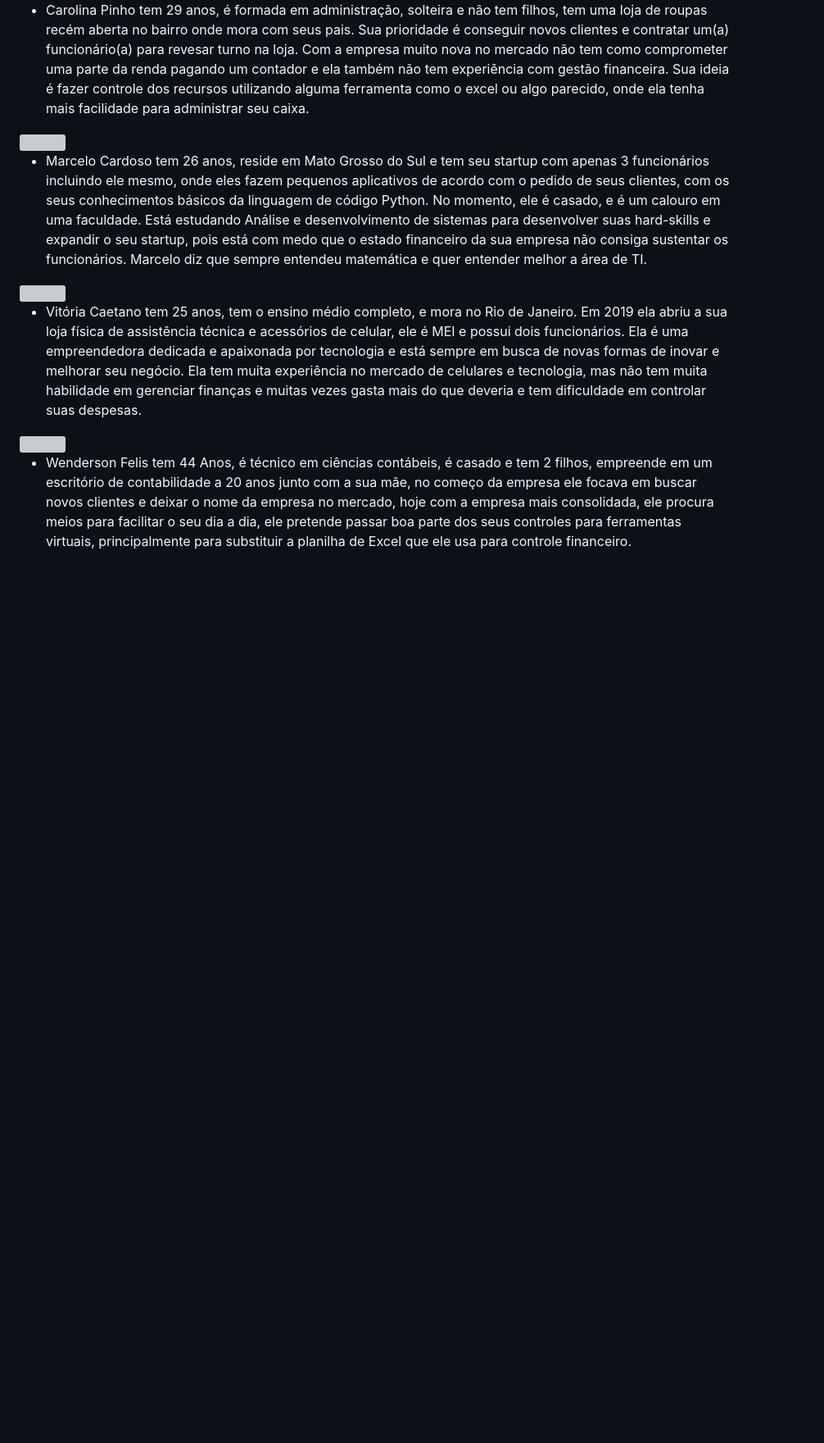
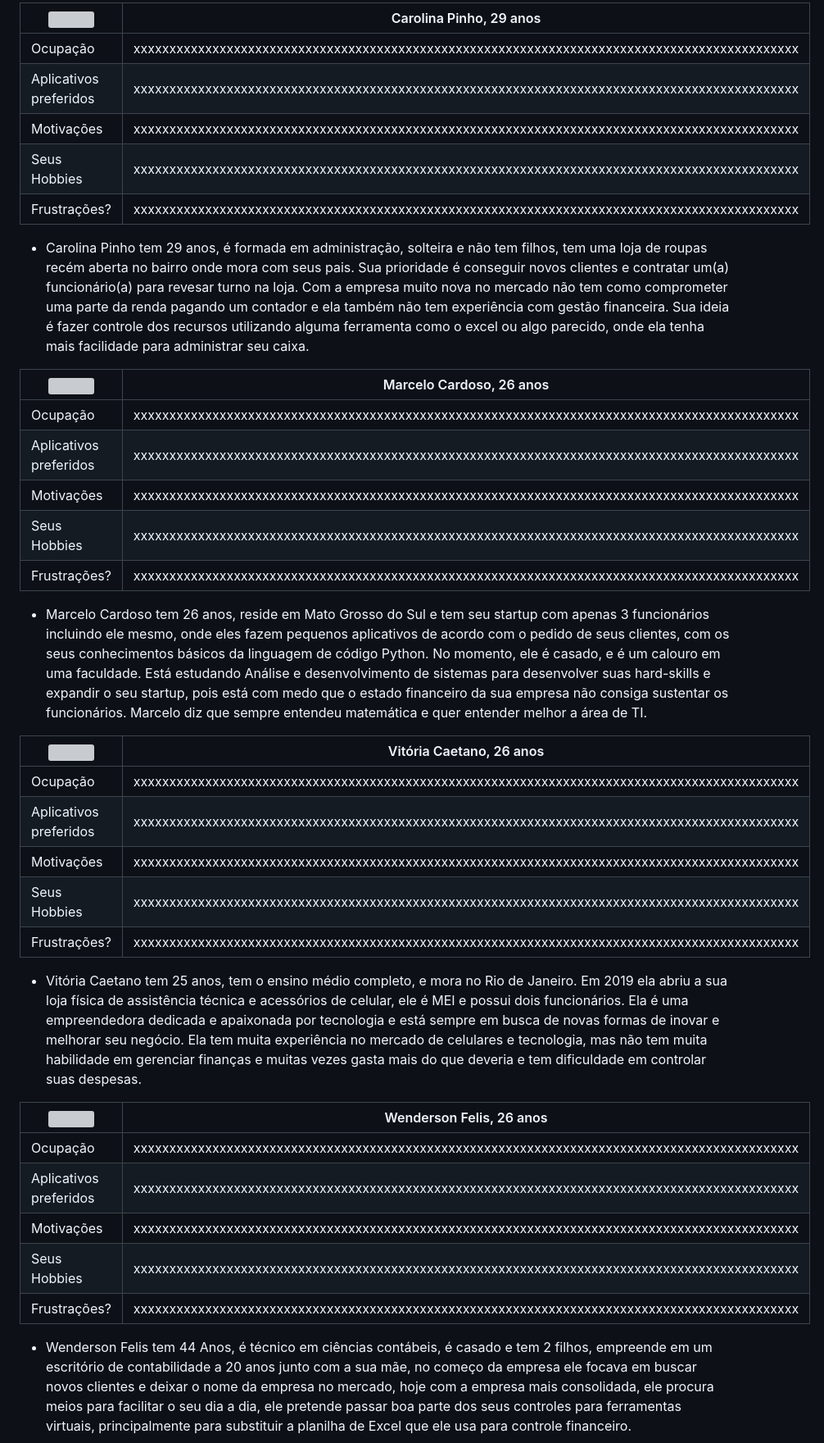
Before and after one commit to ICEI-PUC-Minas-PMV-ADS/pmv-ads-2023-1-e1-proj-web-t5-pmv-ads-2023-1-e1-proj-web-t5-protags, a Markdown page: docs/02-Especificação do Projeto.md, the part around one of its changes. Shown at 82% size. Drawn GitHub-style; blank space fills up the shorter version; grey boxes are pictures that could not be loaded.

```diff
--- a/docs/02-Especificação do Projeto.md
+++ b/docs/02-Especificação do Projeto.md
@@ -26,22 +21,44 @@ Apresente uma visão geral do que será abordado nesta parte do documento, enume
 
+<img src="https://png.pngtree.com/element_our/png/20181206/female-avatar-vector-icon-png_262142.jpg" width="200%"> | Carolina Pinho, 29 anos                                                                                     |
+| ------------------------------------------------------------------------------------------------------------------------ | ---------------------------------------------------------------------------------------------------------------------- |
+| Ocupação                                                                                                                 | xxxxxxxxxxxxxxxxxxxxxxxxxxxxxxxxxxxxxxxxxxxxxxxxxxxxxxxxxxxxxxxxxxxxxxxxxxxxxxxxxxxxxxxxxxxxx |
+| Aplicativos preferidos                                                                                                   | xxxxxxxxxxxxxxxxxxxxxxxxxxxxxxxxxxxxxxxxxxxxxxxxxxxxxxxxxxxxxxxxxxxxxxxxxxxxxxxxxxxxxxxxxxxxx |
+| Motivações                                                                                                               | xxxxxxxxxxxxxxxxxxxxxxxxxxxxxxxxxxxxxxxxxxxxxxxxxxxxxxxxxxxxxxxxxxxxxxxxxxxxxxxxxxxxxxxxxxxxx |
+| Seus Hobbies                                                                                                             | xxxxxxxxxxxxxxxxxxxxxxxxxxxxxxxxxxxxxxxxxxxxxxxxxxxxxxxxxxxxxxxxxxxxxxxxxxxxxxxxxxxxxxxxxxxxx |
+| Frustrações?                                                                                                             | xxxxxxxxxxxxxxxxxxxxxxxxxxxxxxxxxxxxxxxxxxxxxxxxxxxxxxxxxxxxxxxxxxxxxxxxxxxxxxxxxxxxxxxxxxxxx |
 
 - Carolina Pinho tem 29 anos, é formada em administração, solteira e não tem filhos, tem uma loja de roupas recém aberta no bairro onde mora com seus pais. Sua prioridade é conseguir novos clientes e contratar um(a) funcionário(a) para revesar turno na loja. Com a empresa muito nova no mercado não tem como comprometer uma parte da renda pagando um contador e ela também não tem experiência com gestão financeira. Sua ideia é fazer controle dos recursos utilizando alguma ferramenta como o excel ou algo parecido, onde ela tenha mais facilidade para administrar seu caixa.
 
-<picture>
-<img height="100px" src="https://png.pngtree.com/element_our/png/20181124/businessman-vector-icon-png_246587.jpg">
-</picture>
+
+<img src="https://png.pngtree.com/element_our/png/20181124/businessman-vector-icon-png_246587.jpg" width="200%"> | Marcelo Cardoso, 26 anos                                                                                     |
+| ------------------------------------------------------------------------------------------------------------------------ | ---------------------------------------------------------------------------------------------------------------------- |
+| Ocupação                                                                                                                 | xxxxxxxxxxxxxxxxxxxxxxxxxxxxxxxxxxxxxxxxxxxxxxxxxxxxxxxxxxxxxxxxxxxxxxxxxxxxxxxxxxxxxxxxxxxxx |
+| Aplicativos preferidos                                                                                                   | xxxxxxxxxxxxxxxxxxxxxxxxxxxxxxxxxxxxxxxxxxxxxxxxxxxxxxxxxxxxxxxxxxxxxxxxxxxxxxxxxxxxxxxxxxxxx |
+| Motivações                                                                                                               | xxxxxxxxxxxxxxxxxxxxxxxxxxxxxxxxxxxxxxxxxxxxxxxxxxxxxxxxxxxxxxxxxxxxxxxxxxxxxxxxxxxxxxxxxxxxx |
+| Seus Hobbies                                                                                                             | xxxxxxxxxxxxxxxxxxxxxxxxxxxxxxxxxxxxxxxxxxxxxxxxxxxxxxxxxxxxxxxxxxxxxxxxxxxxxxxxxxxxxxxxxxxxx |
+| Frustrações?                                                                                                             | xxxxxxxxxxxxxxxxxxxxxxxxxxxxxxxxxxxxxxxxxxxxxxxxxxxxxxxxxxxxxxxxxxxxxxxxxxxxxxxxxxxxxxxxxxxxx |
 
 - Marcelo Cardoso tem 26 anos, reside em Mato Grosso do Sul e tem seu startup com apenas 3 funcionários incluindo ele mesmo, onde eles fazem pequenos aplicativos de acordo com o pedido de seus clientes, com os seus conhecimentos básicos da linguagem de código Python. No momento, ele é casado, e é um calouro em uma faculdade. Está estudando Análise e desenvolvimento de sistemas para desenvolver suas hard-skills e expandir o seu startup, pois está com medo que o estado financeiro da sua empresa não consiga sustentar os funcionários. Marcelo diz que sempre entendeu matemática e quer entender melhor a área de TI.
 
-<picture>
-<img height="100px" src="https://cdn-icons-png.flaticon.com/512/201/201634.png">
-</picture>
+
+<img src="https://cdn-icons-png.flaticon.com/512/201/201634.png" width="200%"> | Vitória Caetano, 26 anos                                                                                     |
+| ------------------------------------------------------------------------------------------------------------------------ | ---------------------------------------------------------------------------------------------------------------------- |
+| Ocupação                                                                                                                 | xxxxxxxxxxxxxxxxxxxxxxxxxxxxxxxxxxxxxxxxxxxxxxxxxxxxxxxxxxxxxxxxxxxxxxxxxxxxxxxxxxxxxxxxxxxxx |
+| Aplicativos preferidos                                                                                                   | xxxxxxxxxxxxxxxxxxxxxxxxxxxxxxxxxxxxxxxxxxxxxxxxxxxxxxxxxxxxxxxxxxxxxxxxxxxxxxxxxxxxxxxxxxxxx |
+| Motivações                                                                                                               | xxxxxxxxxxxxxxxxxxxxxxxxxxxxxxxxxxxxxxxxxxxxxxxxxxxxxxxxxxxxxxxxxxxxxxxxxxxxxxxxxxxxxxxxxxxxx |
+| Seus Hobbies                                                                                                             | xxxxxxxxxxxxxxxxxxxxxxxxxxxxxxxxxxxxxxxxxxxxxxxxxxxxxxxxxxxxxxxxxxxxxxxxxxxxxxxxxxxxxxxxxxxxx |
+| Frustrações?                                                                                                             | xxxxxxxxxxxxxxxxxxxxxxxxxxxxxxxxxxxxxxxxxxxxxxxxxxxxxxxxxxxxxxxxxxxxxxxxxxxxxxxxxxxxxxxxxxxxx |
 
 - Vitória Caetano tem 25 anos, tem o ensino médio completo, e mora no Rio de Janeiro. Em 2019 ela abriu a sua loja física de assistência técnica e acessórios de celular, ele é MEI e possui dois funcionários. Ela é uma empreendedora dedicada e apaixonada por tecnologia e está sempre em busca de novas formas de inovar e melhorar seu negócio. Ela tem muita experiência no mercado de celulares e tecnologia, mas não tem muita habilidade em gerenciar finanças e muitas vezes gasta mais do que deveria e tem dificuldade em controlar suas despesas.
 
-<picture>
-<img height="100px" src="https://cdn.icon-icons.com/icons2/1879/PNG/512/iconfinder-2-avatar-2754578_120514.png">
-</picture>
+
+<img src="https://cdn.icon-icons.com/icons2/1879/PNG/512/iconfinder-2-avatar-2754578_120514.png" width="200%"> | Wenderson Felis, 26 anos                                                                                     |
+| ------------------------------------------------------------------------------------------------------------------------ | ---------------------------------------------------------------------------------------------------------------------- |
+| Ocupação                                                                                                                 | xxxxxxxxxxxxxxxxxxxxxxxxxxxxxxxxxxxxxxxxxxxxxxxxxxxxxxxxxxxxxxxxxxxxxxxxxxxxxxxxxxxxxxxxxxxxx |
+| Aplicativos preferidos                                                                                                   | xxxxxxxxxxxxxxxxxxxxxxxxxxxxxxxxxxxxxxxxxxxxxxxxxxxxxxxxxxxxxxxxxxxxxxxxxxxxxxxxxxxxxxxxxxxxx |
+| Motivações                                                                                                               | xxxxxxxxxxxxxxxxxxxxxxxxxxxxxxxxxxxxxxxxxxxxxxxxxxxxxxxxxxxxxxxxxxxxxxxxxxxxxxxxxxxxxxxxxxxxx |
+| Seus Hobbies                                                                                                             | xxxxxxxxxxxxxxxxxxxxxxxxxxxxxxxxxxxxxxxxxxxxxxxxxxxxxxxxxxxxxxxxxxxxxxxxxxxxxxxxxxxxxxxxxxxxx |
+| Frustrações?                                                                                                             | xxxxxxxxxxxxxxxxxxxxxxxxxxxxxxxxxxxxxxxxxxxxxxxxxxxxxxxxxxxxxxxxxxxxxxxxxxxxxxxxxxxxxxxxxxxxx |
 
  - Wenderson Felis tem 44 Anos, é técnico em ciências contábeis, é casado e tem 2 filhos,  empreende em um escritório de contabilidade a 20 anos junto com a sua mãe, no começo da empresa ele focava em buscar novos clientes e deixar o nome da empresa no mercado, hoje com a empresa mais consolidada, ele procura meios para facilitar o seu dia a dia, ele pretende passar boa parte dos seus controles para ferramentas virtuais, principalmente para substituir a planilha de Excel que ele usa para controle financeiro.
 
```
Also changed, not shown: other parts of docs/02-Especificação do Projeto.md (+1 -6 lines).
